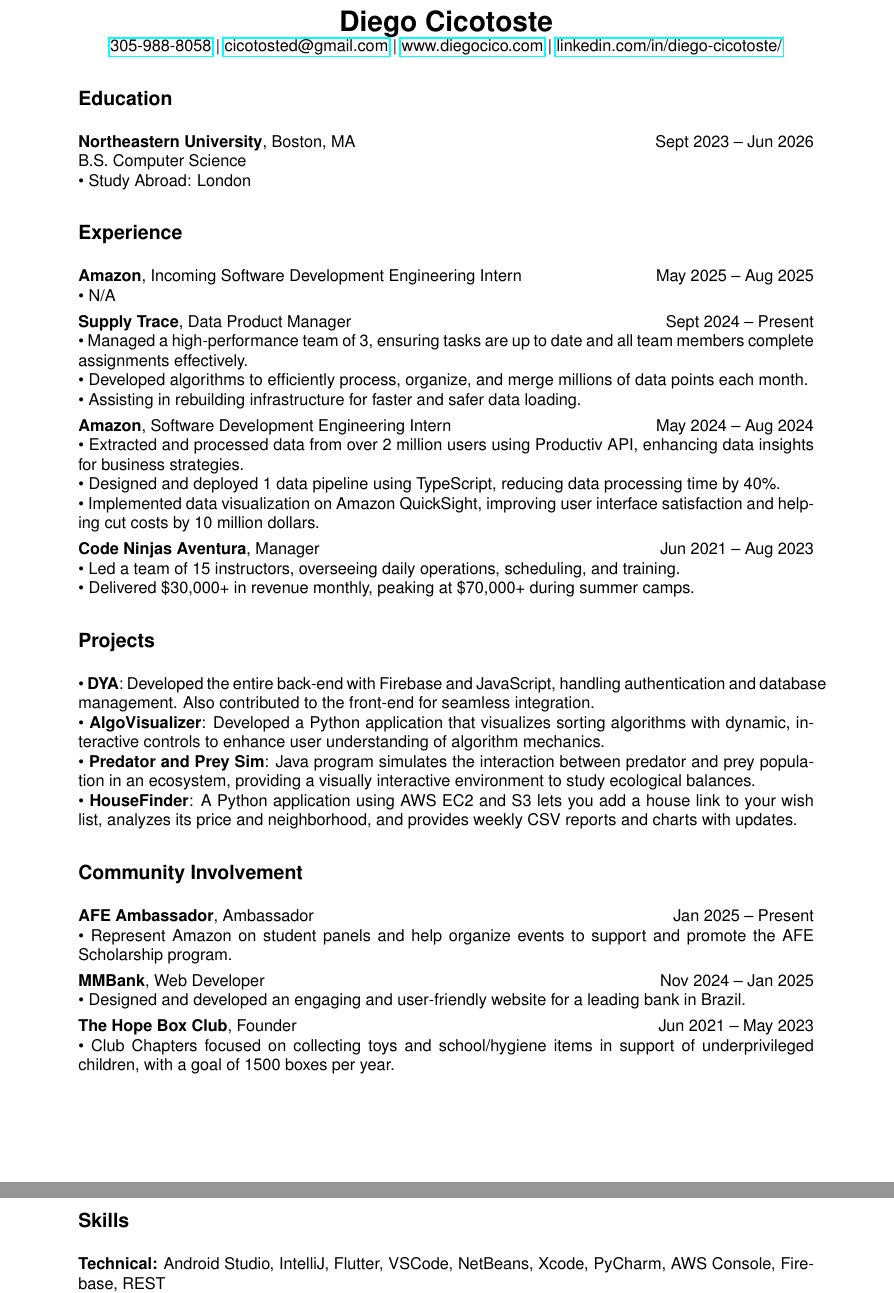
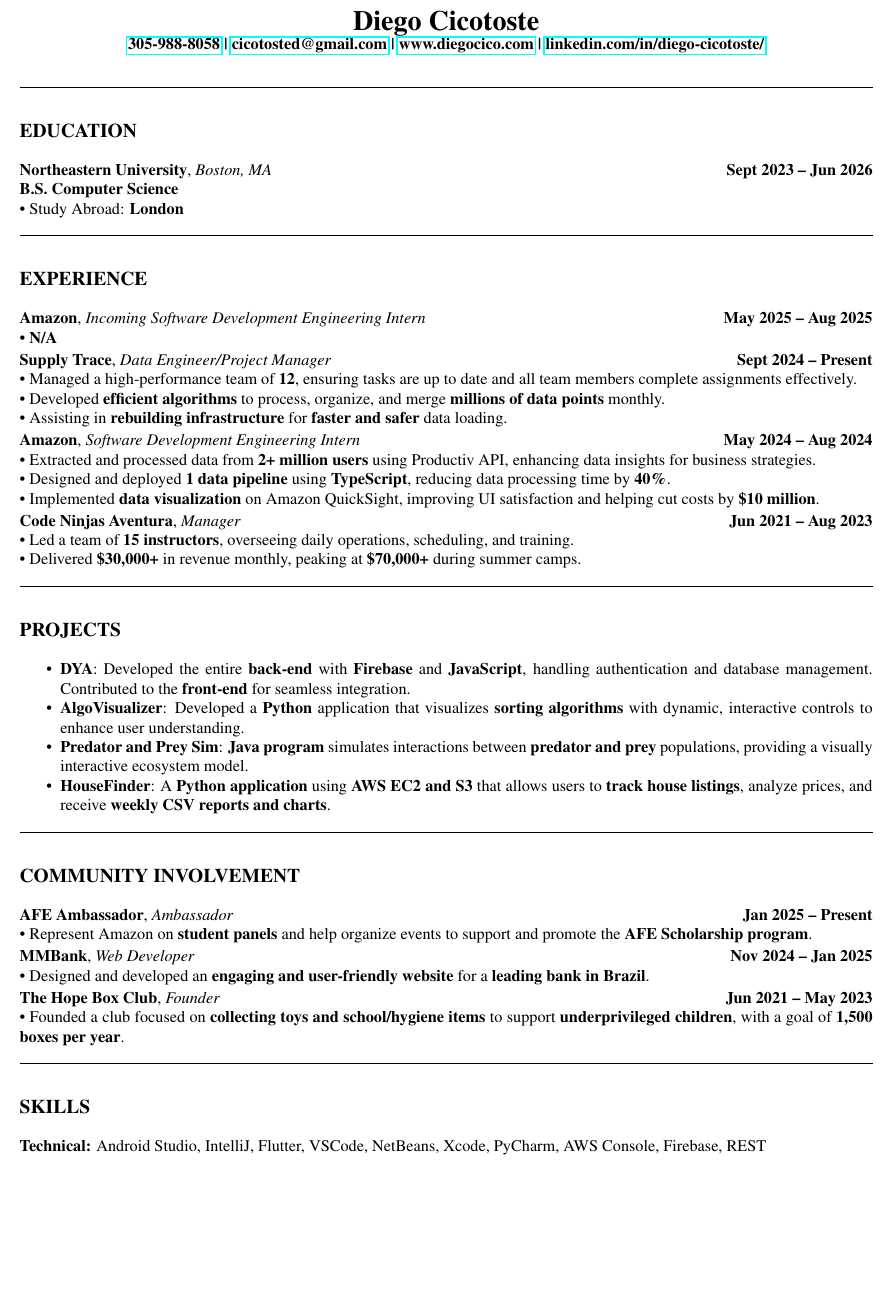
Before and after one commit to DiegoCico/Resume, a LaTeX CV (resume.tex): two parts of pages 1 and 2 of 2 before the commit and part of the page after it, the two joined at a grey line, cut so that both start at the same text, the shorter picture padded with empty space. Compiled offline with pdfLaTeX.

Commit message:
small changes

```diff
--- a/resume.tex
+++ b/resume.tex
@@ -17,51 +24,65 @@
 
 \begin{center}
     {\LARGE \textbf{Diego Cicotoste}}\\
-    \href{tel:305-988-8058}{305-988-8058} | \href{mailto:cicotosted@gmail.com}{cicotosted@gmail.com} | \href{https://www.diegocico.com}{www.diegocico.com} | \href{https://www.linkedin.com/in/diego-cicotoste/}{linkedin.com/in/diego-cicotoste/}
+    \textbf{\href{tel:305-988-8058}{305-988-8058} \textbar{} \href{mailto:cicotosted@gmail.com}{cicotosted@gmail.com} \textbar{} \href{https://www.diegocico.com}{www.diegocico.com} \textbar{} \href{https://www.linkedin.com/in/diego-cicotoste/}{linkedin.com/in/diego-cicotoste/}}
 \end{center}
 
-\section*{Education}
-\textbf{Northeastern University}, Boston, MA \hfill Sept 2023 – Jun 2026 \\
-B.S. Computer Science \\
-• Study Abroad: London
+\sectionline
 
-\section*{Experience}
-\textbf{Amazon}, Incoming Software Development Engineering Intern \hfill May 2025 – Aug 2025 \\
-• N/A
+\section*{EDUCATION}
+\textbf{Northeastern University}, \textit{Boston, MA} \hfill \textbf{Sept 2023 – Jun 2026}\\
+\textbf{B.S. Computer Science}\\
+\textbullet\ Study Abroad: \textbf{London}
 
-\textbf{Supply Trace}, Data Product Manager \hfill Sept 2024 – Present \\
-• Managed a high-performance team of 3, ensuring tasks are up to date and all team members complete assignments effectively.\\
-• Developed algorithms to efficiently process, organize, and merge millions of data points each month.\\
-• Assisting in rebuilding infrastructure for faster and safer data loading.
+\sectionline
 
-\textbf{Amazon}, Software Development Engineering Intern \hfill May 2024 – Aug 2024 \\
-• Extracted and processed data from over 2 million users using Productiv API, enhancing data insights for business strategies.\\
-• Designed and deployed 1 data pipeline using TypeScript, reducing data processing time by 40\%.\\
-• Implemented data visualization on Amazon QuickSight, improving user interface satisfaction and helping cut costs by 10 million dollars.
+\section*{EXPERIENCE}
+\textbf{Amazon}, \textit{Incoming Software Development Engineering Intern} \hfill \textbf{May 2025 – Aug 2025}\\
+\textbullet\ \textbf{N/A}
 
-\textbf{Code Ninjas Aventura}, Manager \hfill Jun 2021 – Aug 2023 \\
-• Led a team of 15 instructors, overseeing daily operations, scheduling, and training.\\
-• Delivered \$30,000+ in revenue monthly, peaking at \$70,000+ during summer camps.
+\textbf{Supply Trace}, \textit{Data Engineer/Project Manager} \hfill \textbf{Sept 2024 – Present}\\
+\textbullet\ Managed a high-performance team of \textbf{12}, ensuring tasks are up to date and all team members complete assignments effectively.\\
+\textbullet\ Developed \textbf{efficient algorithms} to process, organize, and merge \textbf{millions of data points} monthly.\\
+\textbullet\ Assisting in \textbf{rebuilding infrastructure} for \textbf{faster and safer} data loading.
 
-\section*{Projects}
-• \textbf{DYA}: Developed the entire back-end with Firebase and JavaScript, handling authentication and database management. Also contributed to the front-end for seamless integration.\\
-• \textbf{AlgoVisualizer}: Developed a Python application that visualizes sorting algorithms with dynamic, interactive controls to enhance user understanding of algorithm mechanics.\\
-• \textbf{Predator and Prey Sim}: Java program simulates the interaction between predator and prey population in an ecosystem, providing a visually interactive environment to study ecological balances.\\
-• \textbf{HouseFinder}: A Python application using AWS EC2 and S3 lets you add a house link to your wish list, analyzes its price and neighborhood, and provides weekly CSV reports and charts with updates.
+\textbf{Amazon}, \textit{Software Development Engineering Intern} \hfill \textbf{May 2024 – Aug 2024}\\
+\textbullet\ Extracted and processed data from \textbf{2+ million users} using Productiv API, enhancing data insights for business strategies.\\
+\textbullet\ Designed and deployed \textbf{1 data pipeline} using \textbf{TypeScript}, reducing data processing time by \textbf{40\%}.\\
+\textbullet\ Implemented \textbf{data visualization} on Amazon QuickSight, improving UI satisfaction and helping cut costs by \textbf{\$10 million}.
 
-\section*{Community Involvement}
-\textbf{AFE Ambassador}, Ambassador \hfill Jan 2025 – Present \\
-• Represent Amazon on student panels and help organize events to support and promote the AFE Scholarship program.
+\textbf{Code Ninjas Aventura}, \textit{Manager} \hfill \textbf{Jun 2021 – Aug 2023}\\
+\textbullet\ Led a team of \textbf{15 instructors}, overseeing daily operations, scheduling, and training.\\
+\textbullet\ Delivered \textbf{\$30,000+} in revenue monthly, peaking at \textbf{\$70,000+} during summer camps.
 
-\textbf{MMBank}, Web Developer \hfill Nov 2024 – Jan 2025 \\
-• Designed and developed an engaging and user-friendly website for a leading bank in Brazil.
+\sectionline
 
-\textbf{The Hope Box Club}, Founder \hfill Jun 2021 – May 2023 \\
-• Club Chapters focused on collecting toys and school/hygiene items in support of underprivileged children, with a goal of 1500 boxes per year.
+\section*{PROJECTS}
+\begin{compactitem}
+\item \textbf{DYA}: Developed the entire \textbf{back-end} with \textbf{Firebase} and \textbf{JavaScript}, handling authentication and database management. Contributed to the \textbf{front-end} for seamless integration.
+\item \textbf{AlgoVisualizer}: Developed a \textbf{Python} application that visualizes \textbf{sorting algorithms} with dynamic, interactive controls to enhance user understanding.
+\item \textbf{Predator and Prey Sim}: \textbf{Java program} simulates interactions between \textbf{predator and prey} populations, providing a visually interactive ecosystem model.
+\item \textbf{HouseFinder}: A \textbf{Python application} using \textbf{AWS EC2 and S3} that allows users to \textbf{track house listings}, analyze prices, and receive \textbf{weekly CSV reports and charts}.
+\end{compactitem}
 
-\section*{Skills}
-\textbf{Technical:} Android Studio, IntelliJ, Flutter, VSCode, NetBeans, Xcode, PyCharm, AWS Console, Firebase, REST \\
-\textbf{Languages:} Java, Kotlin, C\#, Python, Dart, HTML, CSS, Swift, TypeScript, MySQL, JavaScript, C++, React.js \\
-\textbf{Interests:} Snowboarding, Hackathons, Gym, Personal Projects, Hiking, Traveling, Meeting People
+\sectionline
+
+\section*{COMMUNITY INVOLVEMENT}
+\textbf{AFE Ambassador}, \textit{Ambassador} \hfill \textbf{Jan 2025 – Present}\\
+\textbullet\ Represent Amazon on \textbf{student panels} and help organize events to support and promote the \textbf{AFE Scholarship program}.
+
+\textbf{MMBank}, \textit{Web Developer} \hfill \textbf{Nov 2024 – Jan 2025}\\
+\textbullet\ Designed and developed an \textbf{engaging and user-friendly website} for a \textbf{leading bank in Brazil}.
+
+\textbf{The Hope Box Club}, \textit{Founder} \hfill \textbf{Jun 2021 – May 2023}\\
+\textbullet\ Founded a club focused on \textbf{collecting toys and school/hygiene items} to support \textbf{underprivileged children}, with a goal of \textbf{1,500 boxes per year}.
+
+\sectionline
+
+\section*{SKILLS}
+\textbf{Technical:} Android Studio, IntelliJ, Flutter, VSCode, NetBeans, Xcode, PyCharm, AWS Console, Firebase, REST\\
+\textbf{Languages:} \textbf{Java, Kotlin, C\#, Python, Dart, HTML, CSS, Swift, TypeScript, MySQL, JavaScript, C++, React.js}\\
+\textbf{Interests:} \textbf{Snowboarding, Hackathons, Gym, Personal Projects, Hiking, Traveling, Meeting People}
+
+\sectionline
 
 \end{document}
```
Also changed, not shown: notes.txt (added, +5 -0 lines), README.md (added), resume.pdf (added), resume.tex (15 more changed lines), 3 other files.
